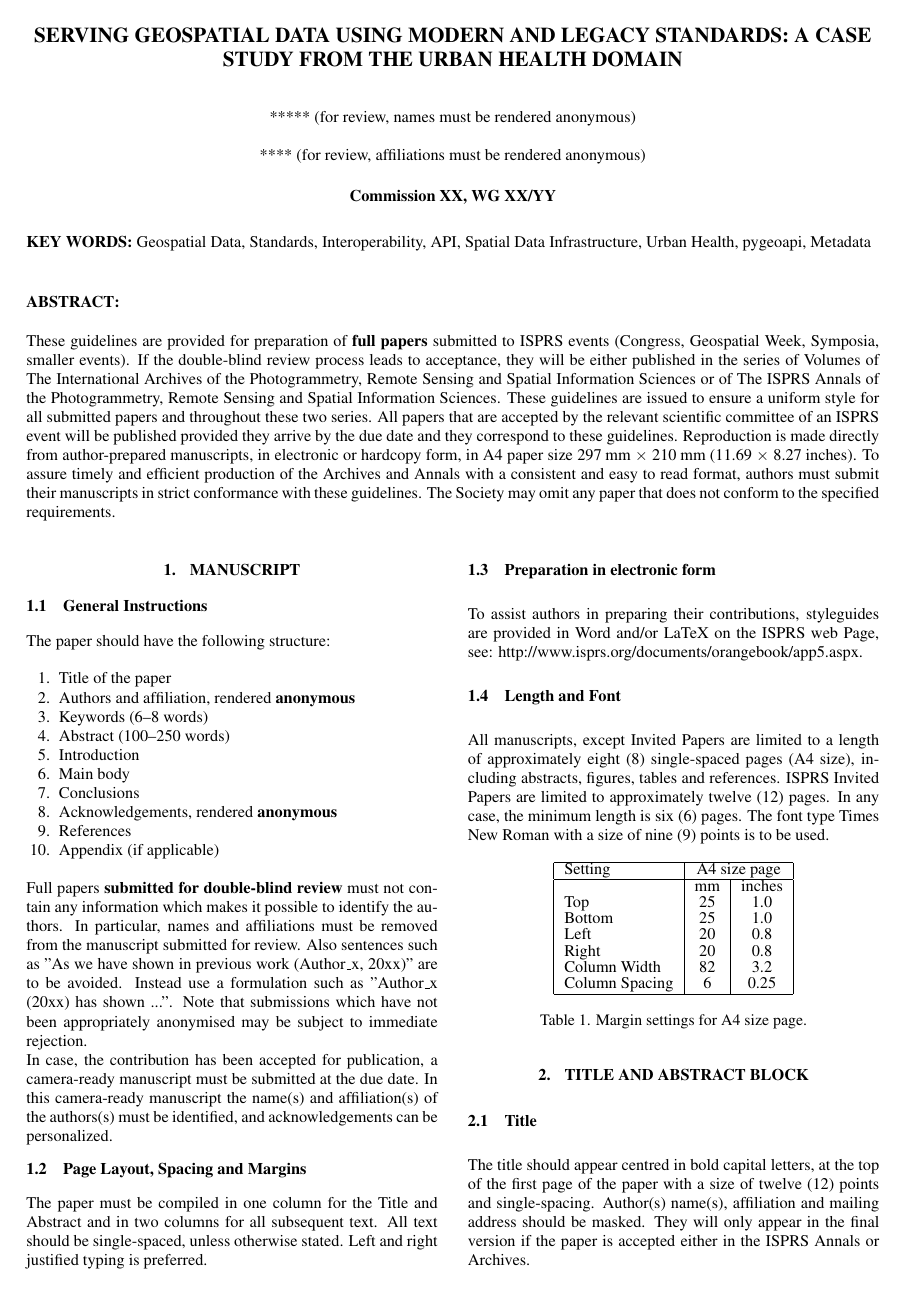
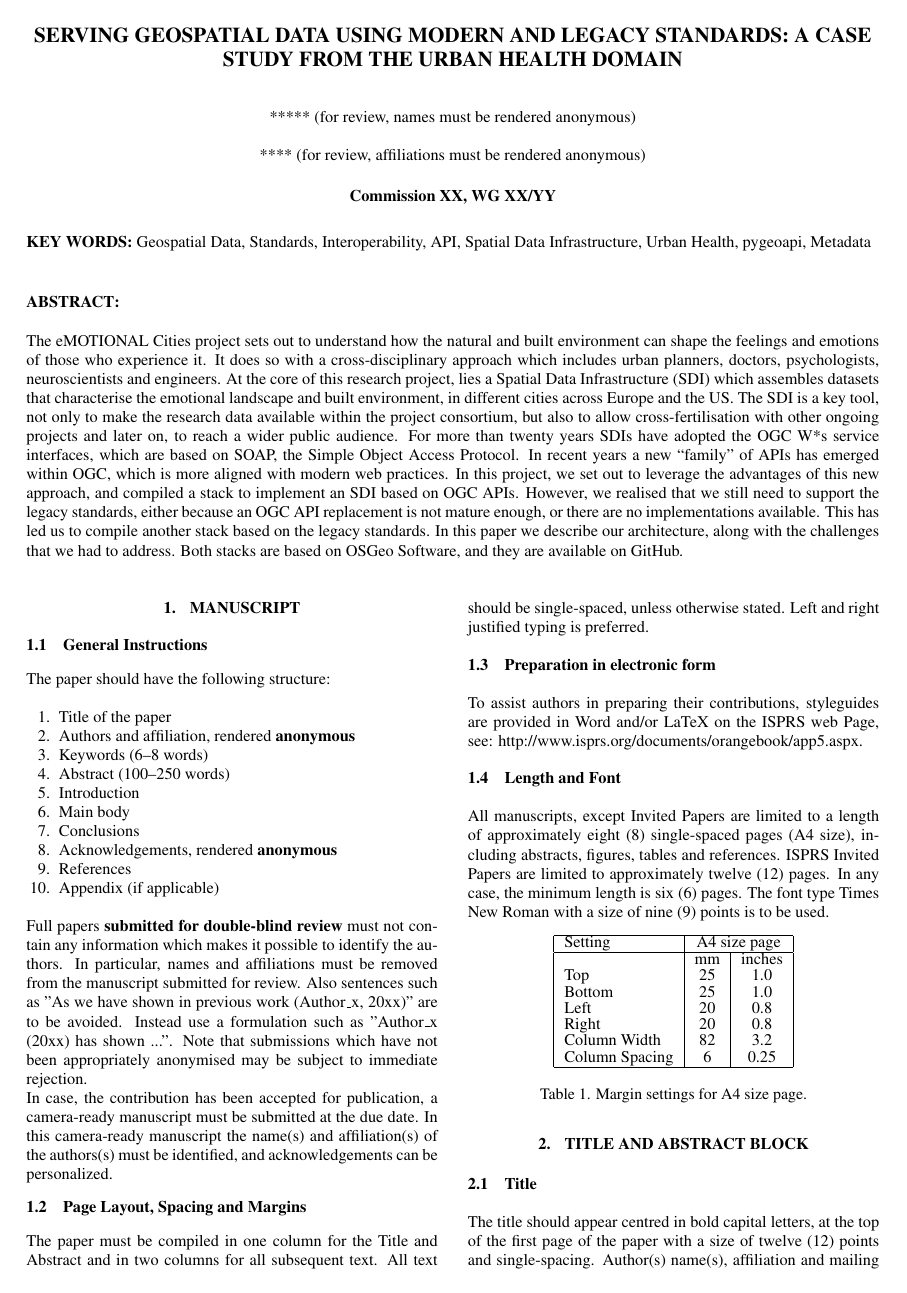
Before and after one commit to emotional-cities/FOSS4G_fullpaper_latex_2022, a LaTeX document (ISPRSguidelines_authors_fullpaper.tex): page 1 of 3. Compiled offline with pdfLaTeX.

Commit message:
- Added abstract

```diff
--- a/ISPRSguidelines_authors_fullpaper.tex
+++ b/ISPRSguidelines_authors_fullpaper.tex
@@ -56,9 +56,9 @@
 
 % KAO: Use times symbol
 \abstract{
-These guidelines are provided for preparation of \textbf{full papers} submitted to ISPRS events (Congress, Geospatial Week, Symposia, smaller events). If the double-blind review process leads to acceptance, they will be either published in the series of Volumes of The International Archives of the Photogrammetry, Remote Sensing and Spatial Information Sciences or of The ISPRS Annals of the Photogrammetry, Remote Sensing and Spatial Information Sciences.
-These guidelines are issued to ensure a uniform style for all submitted papers and throughout these two series. All papers that are accepted by the relevant scientific committee of an ISPRS event will be published provided they arrive by the due date and they correspond to these guidelines. Reproduction is made directly from author-prepared manuscripts, in electronic or hardcopy form, in A4 paper size 297$\:$mm $\times$ 210$\:$mm (11.69 $\times$ 8.27$\:$inches). To assure timely and efficient production of the Archives and Annals with a consistent and easy to read format, authors must submit their manuscripts in strict conformance with these guidelines. The Society may omit any paper that does not conform to the specified requirements.
-}
+	The eMOTIONAL Cities project sets out to understand how the natural and built environment can shape the feelings and emotions of those who experience it. It does so with a cross-disciplinary approach which includes urban planners, doctors, psychologists, neuroscientists and engineers. At the core of this research project, lies a Spatial Data Infrastructure (SDI) which assembles datasets that characterise the emotional landscape and built environment, in different cities across Europe and the US. The SDI is a key tool, not only to make the research data available within the project consortium, but also to allow cross-fertilisation with other ongoing projects and later on, to reach a wider public audience.
+	For more than twenty years SDIs have adopted the OGC W*s service interfaces, which are based on SOAP, the Simple Object Access Protocol. In recent years a new “family” of APIs has emerged within OGC, which is more aligned with modern web practices. In this project, we set out to leverage the advantages of this new approach, and compiled a stack to implement an SDI based on OGC APIs. However, we realised that we still need to support the legacy standards, either because an OGC API replacement is not mature enough, or there are no implementations available. This has led us to compile another stack based on the legacy standards. In this paper we describe our architecture, along with the challenges that we had to address. Both stacks are based on OSGeo Software, and they are available on GitHub.
+	}
 
 \keywords{Geospatial Data, Standards, Interoperability, API, Spatial Data Infrastructure, Urban Health, pygeoapi, Metadata}
 
```
Also changed, not shown: ISPRSguidelines_authors_fullpaper.pdf, 1 other file.
